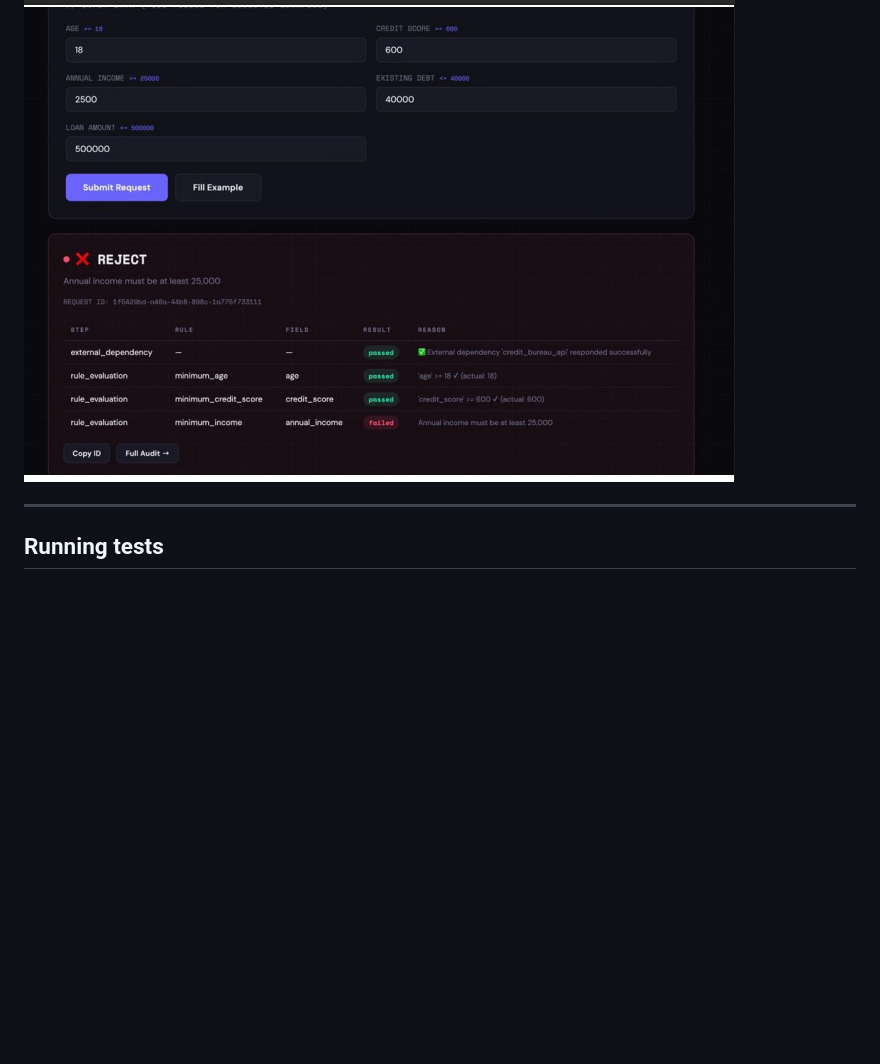
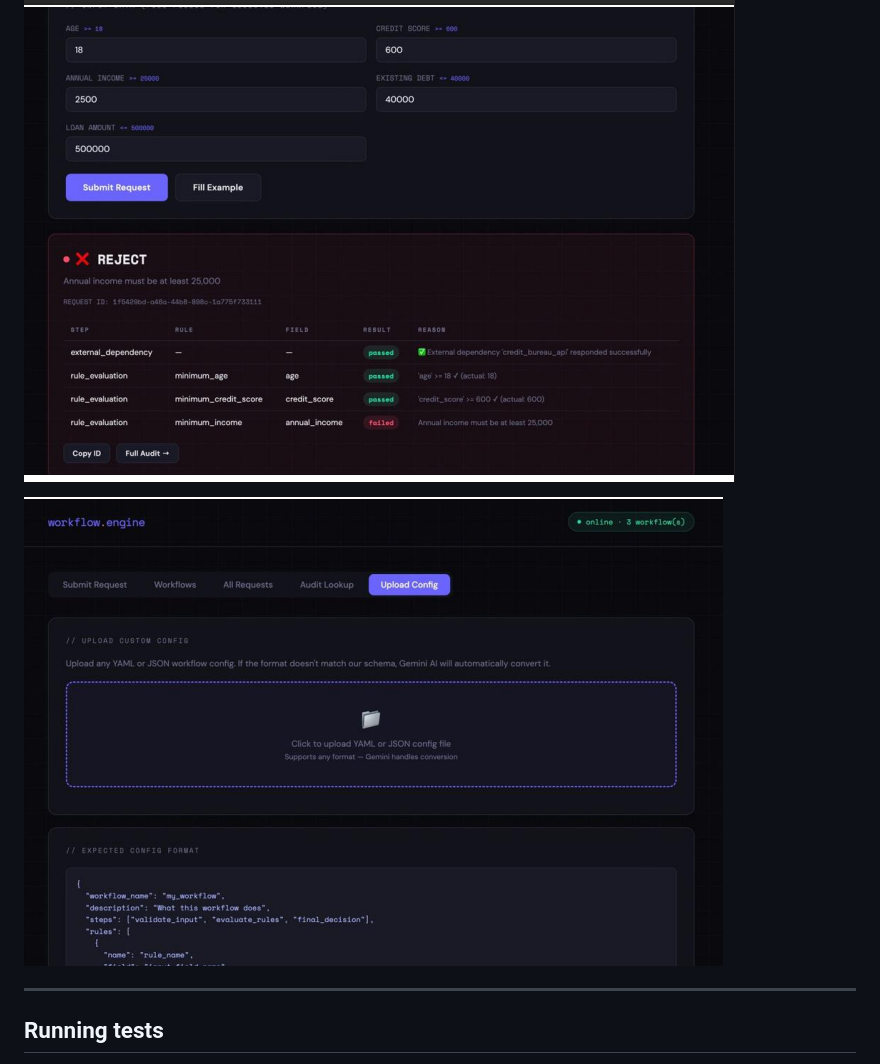
Before and after one commit to Preetj886655/Scoreme_Hackathon, a Markdown page: README.md, the part around the change. GitHub-like rendering; blank space fills up the shorter version.

```diff
--- a/README.md
+++ b/README.md
@@ -95,6 +95,8 @@ Go to http://localhost:8000
 ![UI Interface](static/{4DEB35AC-A837-4466-BDA3-019996687761}.png)
 
 ![UI Interface](static/{D24B733F-5909-4083-BAEF-C7370FA9DAF9}.png)
+
+![UI Interface](static/{46FEEA17-96D5-4403-95E9-602552919A3E}.png)
 
 ---
 
```
